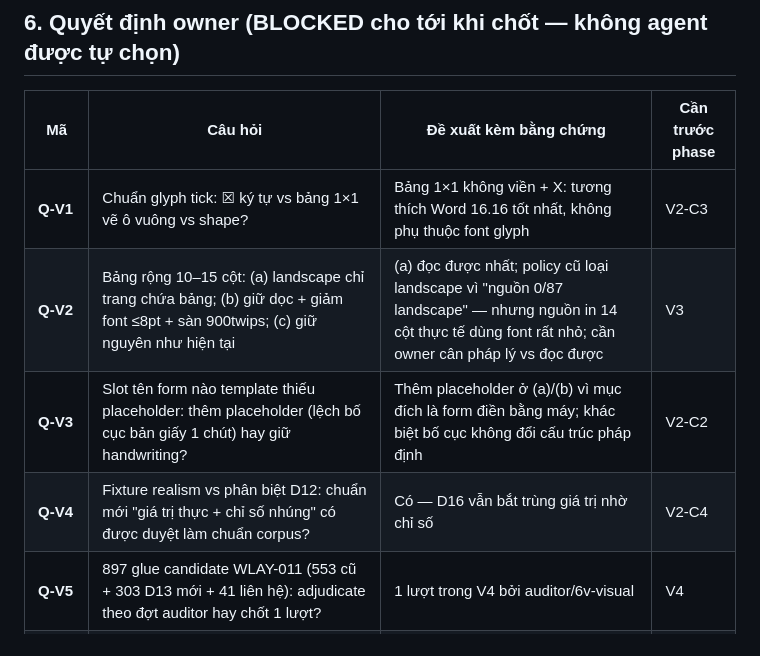
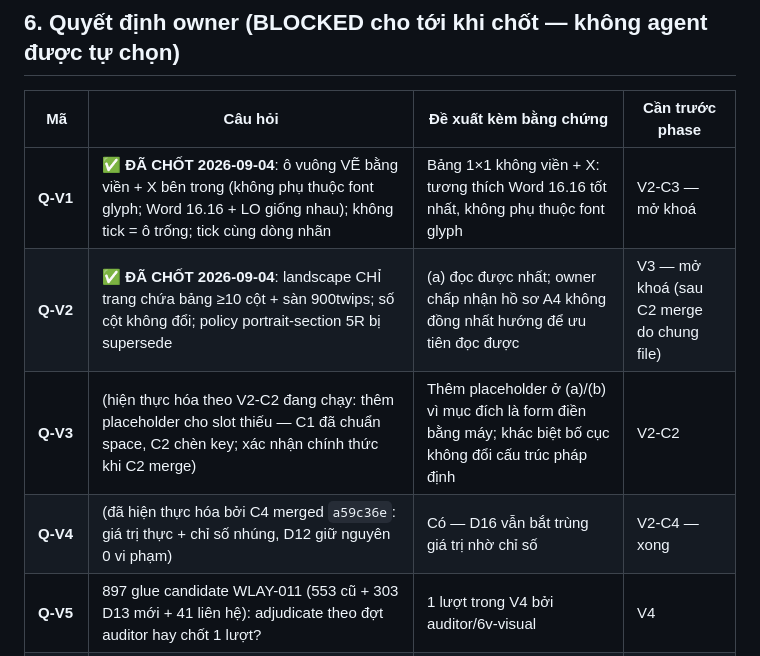
Before and after one commit to Zedlchoke/dangky_kinhdoanh, a Markdown page: PLAN.md, the part around the change. GitHub-like rendering.

Commit message:
plan(6V): Q-V1/Q-V2 DA CHOT (boss 2026-09-04) — mo khoa C3 ngay + V3 sau C2; Q-V3/Q-V4 ghi nhan hien thuc hoa

```diff
--- a/PLAN.md
+++ b/PLAN.md
@@ -337,10 +337,10 @@ reviewer_verdict; UI checklist PASS; runner xanh.
 
 | Mã | Câu hỏi | Đề xuất kèm bằng chứng | Cần trước phase |
 |---|---|---|---|
-| **Q-V1** | Chuẩn glyph tick: ☒ ký tự vs bảng 1×1 vẽ ô vuông vs shape? | Bảng 1×1 không viền + X: tương thích Word 16.16 tốt nhất, không phụ thuộc font glyph | V2-C3 |
-| **Q-V2** | Bảng rộng 10–15 cột: (a) landscape chỉ trang chứa bảng; (b) giữ dọc + giảm font ≤8pt + sàn 900twips; (c) giữ nguyên như hiện tại | (a) đọc được nhất; policy cũ loại landscape vì "nguồn 0/87 landscape" — nhưng nguồn in 14 cột thực tế dùng font rất nhỏ; cần owner cân pháp lý vs đọc được | V3 |
-| **Q-V3** | Slot tên form nào template thiếu placeholder: thêm placeholder (lệch bố cục bản giấy 1 chút) hay giữ handwriting? | Thêm placeholder ở (a)/(b) vì mục đích là form điền bằng máy; khác biệt bố cục không đổi cấu trúc pháp định | V2-C2 |
-| **Q-V4** | Fixture realism vs phân biệt D12: chuẩn mới "giá trị thực + chỉ số nhúng" có được duyệt làm chuẩn corpus? | Có — D16 vẫn bắt trùng giá trị nhờ chỉ số | V2-C4 |
+| **Q-V1** | ✅ **ĐÃ CHỐT 2026-09-04**: ô vuông VẼ bằng viền + X bên trong (không phụ thuộc font glyph; Word 16.16 + LO giống nhau); không tick = ô trống; tick cùng dòng nhãn | Bảng 1×1 không viền + X: tương thích Word 16.16 tốt nhất, không phụ thuộc font glyph | V2-C3 — mở khoá |
+| **Q-V2** | ✅ **ĐÃ CHỐT 2026-09-04**: landscape CHỈ trang chứa bảng ≥10 cột + sàn 900twips; số cột không đổi; policy portrait-section 5R bị supersede | (a) đọc được nhất; owner chấp nhận hồ sơ A4 không đồng nhất hướng để ưu tiên đọc được | V3 — mở khoá (sau C2 merge do chung file) |
+| **Q-V3** | (hiện thực hóa theo V2-C2 đang chạy: thêm placeholder cho slot thiếu — C1 đã chuẩn space, C2 chèn key; xác nhận chính thức khi C2 merge) | Thêm placeholder ở (a)/(b) vì mục đích là form điền bằng máy; khác biệt bố cục không đổi cấu trúc pháp định | V2-C2 |
+| **Q-V4** | (đã hiện thực hóa bởi C4 merged `a59c36e`: giá trị thực + chỉ số nhúng, D12 giữ nguyên 0 vi phạm) | Có — D16 vẫn bắt trùng giá trị nhờ chỉ số | V2-C4 — xong |
 | **Q-V5** | 897 glue candidate WLAY-011 (553 cũ + 303 D13 mới + 41 liên hệ): adjudicate theo đợt auditor hay chốt 1 lượt? | 1 lượt trong V4 bởi auditor/6v-visual | V4 |
 | **Q-V6** | Mở Windows/.exe packaging sau V5? | Chỉ khi G-A..G-F xanh | sau V5 |
 | **Kế thừa** | Q-P4-1 min_rows nested-grid; WLAY-005 3 matrix M12 BLOCKED_OWNER; các câu hỏi M09 (mục 7, chân trang Mẫu 9) | giữ nguyên trạng thái OPEN trong registries | khi liên quan |
```
